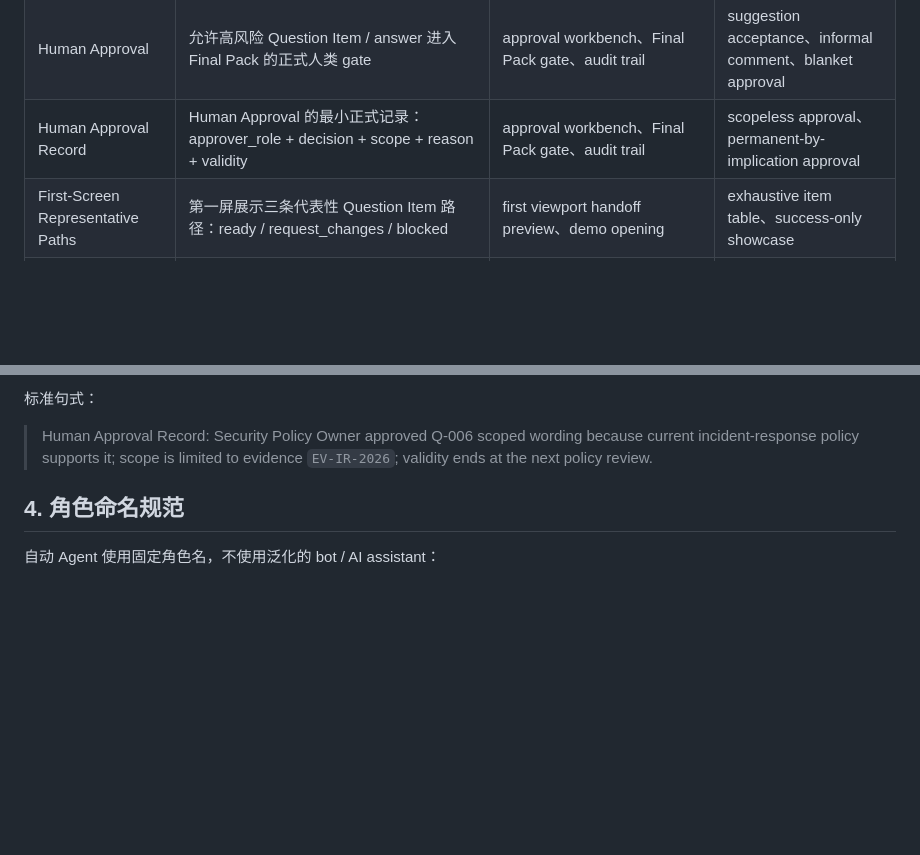
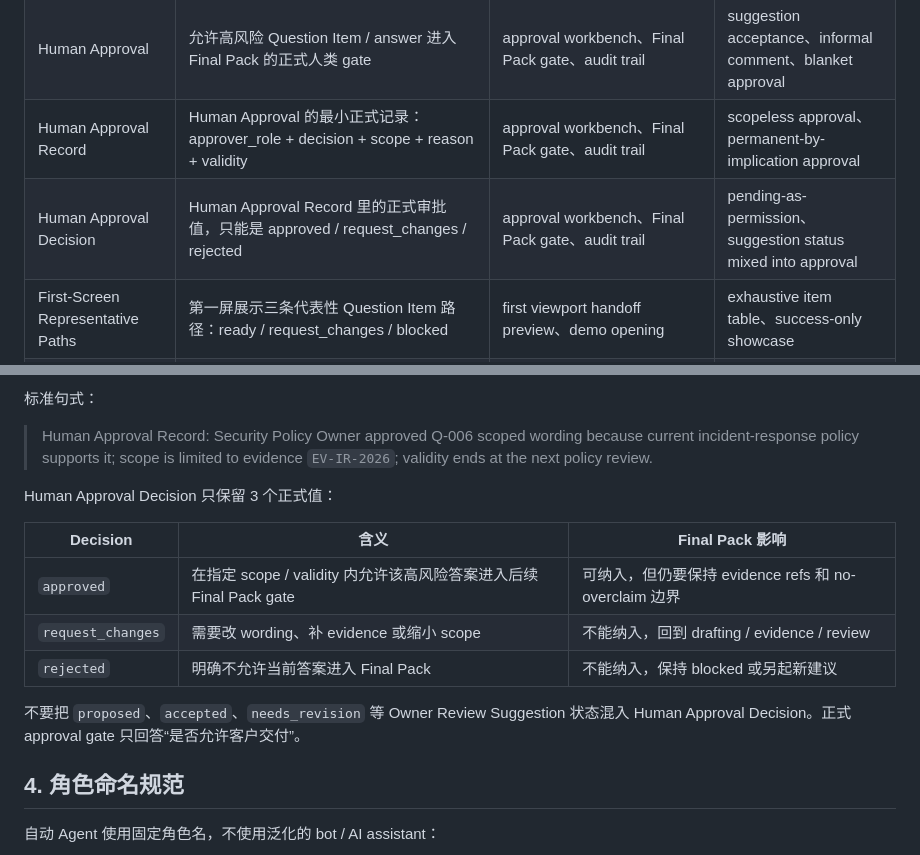
Before and after one commit to adjcjh777/band-of-agents-hackathon, a Markdown page: docs/trustroom-business-language-guide.md, 2 parts joined by grey strips. Drawn GitHub-style; blank space fills up the shorter version.

Commit message:
docs: define TrustRoom approval decisions

```diff
--- a/docs/trustroom-business-language-guide.md
+++ b/docs/trustroom-business-language-guide.md
@@ -50,6 +50,7 @@
 | Owner Review Reason | Owner Review Decision 里的短原因原文，前台不强制固定选项 | owner response、demo proof、audit trail | mandatory dropdown taxonomy、empty approval |
 | Human Approval | 允许高风险 Question Item / answer 进入 Final Pack 的正式人类 gate | approval workbench、Final Pack gate、audit trail | suggestion acceptance、informal comment、blanket approval |
 | Human Approval Record | Human Approval 的最小正式记录：approver_role + decision + scope + reason + validity | approval workbench、Final Pack gate、audit trail | scopeless approval、permanent-by-implication approval |
+| Human Approval Decision | Human Approval Record 里的正式审批值，只能是 approved / request_changes / rejected | approval workbench、Final Pack gate、audit trail | pending-as-permission、suggestion status mixed into approval |
 | First-Screen Representative Paths | 第一屏展示三条代表性 Question Item 路径：ready / request_changes / blocked | first viewport handoff preview、demo opening | exhaustive item table、success-only showcase |
 | Full-Picture Workflow View | 普通产品体验中展示完整流程，不是 judge-only 页面 | demo route、企业审阅路径 | judge-only page、opaque final answer |
 | Final Pack | 通过证据和审批 gate 后的客户提交包 | 输出区、视频结尾、README | chatbot answer、generic report |
@@ -162,6 +163,16 @@ Human Approval Record 最少只需要 5 个字段：
 标准句式：
 
 > Human Approval Record: Security Policy Owner approved Q-006 scoped wording because current incident-response policy supports it; scope is limited to evidence `EV-IR-2026`; validity ends at the next policy review.
+
+Human Approval Decision 只保留 3 个正式值：
+
+| Decision | 含义 | Final Pack 影响 |
+|---|---|---|
+| `approved` | 在指定 scope / validity 内允许该高风险答案进入后续 Final Pack gate | 可纳入，但仍要保持 evidence refs 和 no-overclaim 边界 |
+| `request_changes` | 需要改 wording、补 evidence 或缩小 scope | 不能纳入，回到 drafting / evidence / review |
+| `rejected` | 明确不允许当前答案进入 Final Pack | 不能纳入，保持 blocked 或另起新建议 |
+
+不要把 `proposed`、`accepted`、`needs_revision` 等 Owner Review Suggestion 状态混入 Human Approval Decision。正式 approval gate 只回答“是否允许客户交付”。
 
 ## 4. 角色命名规范
 
```
Also changed, not shown: CONTEXT.md (+4 -0 lines).
